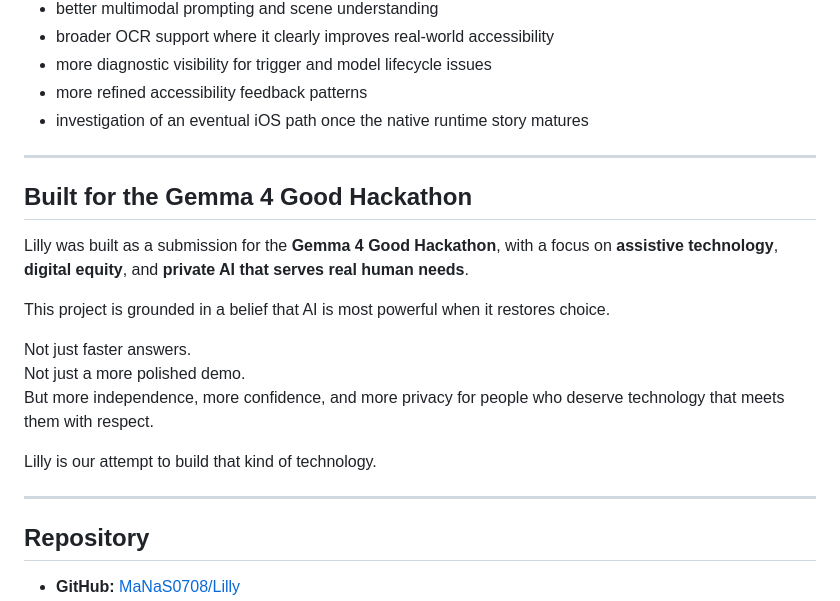
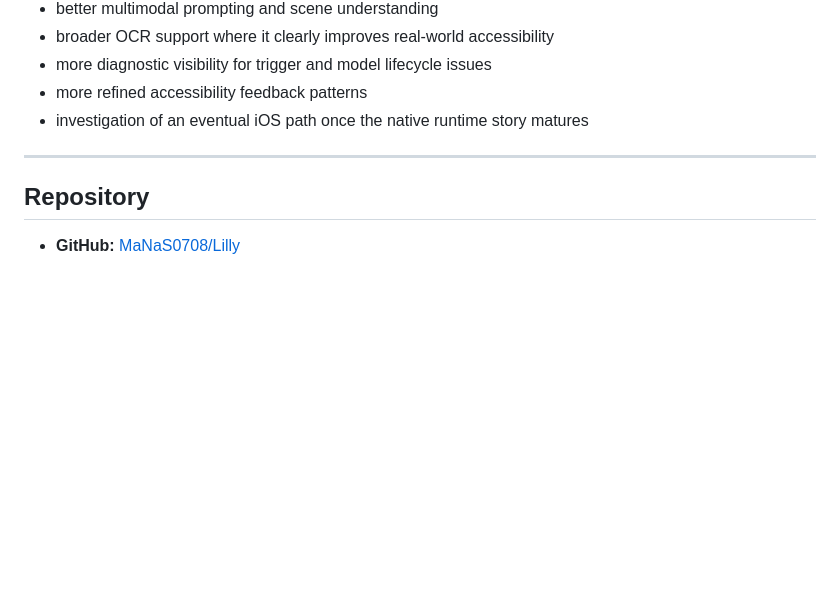
Before and after one commit to MaNaS0708/Lilly, a Markdown page: README.md, the part around one of its changes. Rendered like a GitHub page; blank space fills up the shorter version.

```diff
--- a/README.md
+++ b/README.md
@@ -301,20 +348,6 @@ Lilly is meaningful today, but it is still early work. Being honest about that m
 
 ---
 
-## Built for the Gemma 4 Good Hackathon
-
-Lilly was built as a submission for the **Gemma 4 Good Hackathon**, with a focus on **assistive technology**, **digital equity**, and **private AI that serves real human needs**.
-
-This project is grounded in a belief that AI is most powerful when it restores choice.
-
-Not just faster answers.
-Not just a more polished demo.
-But more independence, more confidence, and more privacy for people who deserve technology that meets them with respect.
-
-Lilly is our attempt to build that kind of technology.
-
----
-
 ## Repository
 
 - **GitHub:** [MaNaS0708/Lilly](https://github.com/MaNaS0708/Lilly)
```
Also changed, not shown: other parts of README.md (+47 -0 lines).
